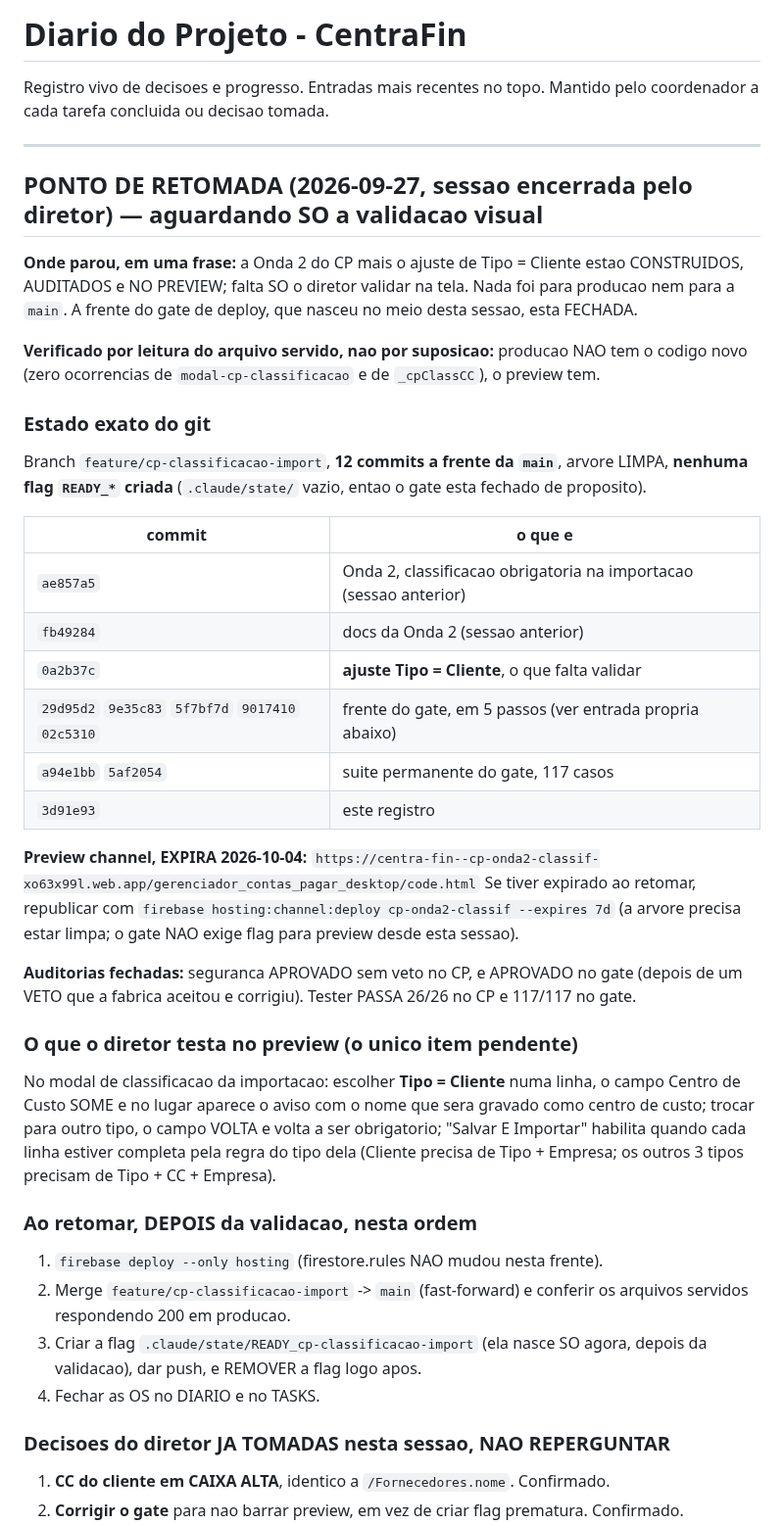
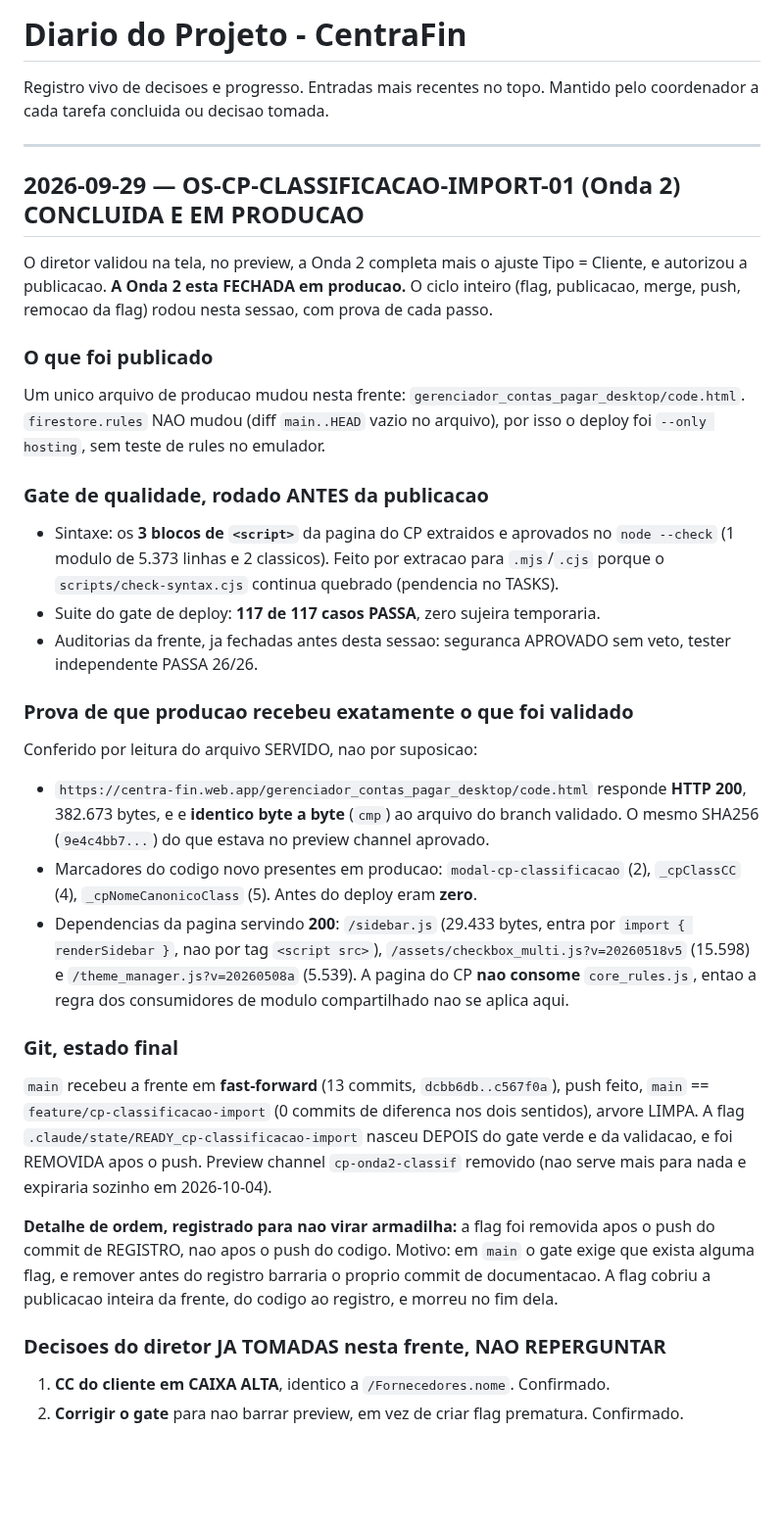
Before and after one commit to rikegv/centrafin-app, a Markdown page: DIARIO.md, the part around one of its changes. Shown at 98% size. Drawn GitHub-style; blank space fills up the shorter version.

```diff
--- a/DIARIO.md
+++ b/DIARIO.md
@@ -5,51 +5,49 @@ Mantido pelo coordenador a cada tarefa concluida ou decisao tomada.
 
 ---
 
-## PONTO DE RETOMADA (2026-09-27, sessao encerrada pelo diretor) — aguardando SO a validacao visual
-
-**Onde parou, em uma frase:** a Onda 2 do CP mais o ajuste de Tipo = Cliente estao CONSTRUIDOS,
-AUDITADOS e NO PREVIEW; falta SO o diretor validar na tela. Nada foi para producao nem para a
-`main`. A frente do gate de deploy, que nasceu no meio desta sessao, esta FECHADA.
-
-**Verificado por leitura do arquivo servido, nao por suposicao:** producao NAO tem o codigo novo
-(zero ocorrencias de `modal-cp-classificacao` e de `_cpClassCC`), o preview tem.
-
-### Estado exato do git
-Branch `feature/cp-classificacao-import`, **12 commits a frente da `main`**, arvore LIMPA,
-**nenhuma flag `READY_*` criada** (`.claude/state/` vazio, entao o gate esta fechado de proposito).
-
-| commit | o que e |
-|---|---|
-| `ae857a5` | Onda 2, classificacao obrigatoria na importacao (sessao anterior) |
-| `fb49284` | docs da Onda 2 (sessao anterior) |
-| `0a2b37c` | **ajuste Tipo = Cliente**, o que falta validar |
-| `29d95d2` `9e35c83` `5f7bf7d` `9017410` `02c5310` | frente do gate, em 5 passos (ver entrada propria abaixo) |
-| `a94e1bb` `5af2054` | suite permanente do gate, 117 casos |
-| `3d91e93` | este registro |
-
-**Preview channel, EXPIRA 2026-10-04:**
-`https://centra-fin--cp-onda2-classif-xo63x99l.web.app/gerenciador_contas_pagar_desktop/code.html`
-Se tiver expirado ao retomar, republicar com `firebase hosting:channel:deploy cp-onda2-classif
---expires 7d` (a arvore precisa estar limpa; o gate NAO exige flag para preview desde esta sessao).
-
-**Auditorias fechadas:** seguranca APROVADO sem veto no CP, e APROVADO no gate (depois de um VETO
-que a fabrica aceitou e corrigiu). Tester PASSA 26/26 no CP e 117/117 no gate.
-
-### O que o diretor testa no preview (o unico item pendente)
-No modal de classificacao da importacao: escolher **Tipo = Cliente** numa linha, o campo Centro de
-Custo SOME e no lugar aparece o aviso com o nome que sera gravado como centro de custo; trocar para
-outro tipo, o campo VOLTA e volta a ser obrigatorio; "Salvar E Importar" habilita quando cada linha
-estiver completa pela regra do tipo dela (Cliente precisa de Tipo + Empresa; os outros 3 tipos
-precisam de Tipo + CC + Empresa).
-
-### Ao retomar, DEPOIS da validacao, nesta ordem
-1. `firebase deploy --only hosting` (firestore.rules NAO mudou nesta frente).
-2. Merge `feature/cp-classificacao-import` -> `main` (fast-forward) e conferir os arquivos servidos
-   respondendo 200 em producao.
-3. Criar a flag `.claude/state/READY_cp-classificacao-import` (ela nasce SO agora, depois da
-   validacao), dar push, e REMOVER a flag logo apos.
-4. Fechar as OS no DIARIO e no TASKS.
-
-### Decisoes do diretor JA TOMADAS nesta sessao, NAO REPERGUNTAR
+## 2026-09-29 — OS-CP-CLASSIFICACAO-IMPORT-01 (Onda 2) CONCLUIDA E EM PRODUCAO
+
+O diretor validou na tela, no preview, a Onda 2 completa mais o ajuste Tipo = Cliente, e autorizou a
+publicacao. **A Onda 2 esta FECHADA em producao.** O ciclo inteiro (flag, publicacao, merge, push,
+remocao da flag) rodou nesta sessao, com prova de cada passo.
+
+### O que foi publicado
+Um unico arquivo de producao mudou nesta frente: `gerenciador_contas_pagar_desktop/code.html`.
+`firestore.rules` NAO mudou (diff `main..HEAD` vazio no arquivo), por isso o deploy foi
+`--only hosting`, sem teste de rules no emulador.
+
+### Gate de qualidade, rodado ANTES da publicacao
+- Sintaxe: os **3 blocos de `<script>`** da pagina do CP extraidos e aprovados no `node --check`
+  (1 modulo de 5.373 linhas e 2 classicos). Feito por extracao para `.mjs`/`.cjs` porque o
+  `scripts/check-syntax.cjs` continua quebrado (pendencia no TASKS).
+- Suite do gate de deploy: **117 de 117 casos PASSA**, zero sujeira temporaria.
+- Auditorias da frente, ja fechadas antes desta sessao: seguranca APROVADO sem veto, tester
+  independente PASSA 26/26.
+
+### Prova de que producao recebeu exatamente o que foi validado
+Conferido por leitura do arquivo SERVIDO, nao por suposicao:
+- `https://centra-fin.web.app/gerenciador_contas_pagar_desktop/code.html` responde **HTTP 200**,
+  382.673 bytes, e e **identico byte a byte** (`cmp`) ao arquivo do branch validado. O mesmo
+  SHA256 (`9e4c4bb7...`) do que estava no preview channel aprovado.
+- Marcadores do codigo novo presentes em producao: `modal-cp-classificacao` (2), `_cpClassCC` (4),
+  `_cpNomeCanonicoClass` (5). Antes do deploy eram **zero**.
+- Dependencias da pagina servindo **200**: `/sidebar.js` (29.433 bytes, entra por
+  `import { renderSidebar }`, nao por tag `<script src>`), `/assets/checkbox_multi.js?v=20260518v5`
+  (15.598) e `/theme_manager.js?v=20260508a` (5.539). A pagina do CP **nao consome**
+  `core_rules.js`, entao a regra dos consumidores de modulo compartilhado nao se aplica aqui.
+
+### Git, estado final
+`main` recebeu a frente em **fast-forward** (13 commits, `dcbb6db..c567f0a`), push feito,
+`main` == `feature/cp-classificacao-import` (0 commits de diferenca nos dois sentidos), arvore LIMPA.
+A flag `.claude/state/READY_cp-classificacao-import` nasceu DEPOIS do gate verde e da validacao, e
+foi REMOVIDA apos o push. Preview channel `cp-onda2-classif` removido (nao serve mais para nada e
+expiraria sozinho em 2026-10-04).
+
+**Detalhe de ordem, registrado para nao virar armadilha:** a flag foi removida apos o push do commit
+de REGISTRO, nao apos o push do codigo. Motivo: em `main` o gate exige que exista alguma flag, e
+remover antes do registro barraria o proprio commit de documentacao. A flag cobriu a publicacao
+inteira da frente, do codigo ao registro, e morreu no fim dela.
+
+### Decisoes do diretor JA TOMADAS nesta frente, NAO REPERGUNTAR
 1. **CC do cliente em CAIXA ALTA**, identico a `/Fornecedores.nome`. Confirmado.
 2. **Corrigir o gate** para nao barrar preview, em vez de criar flag prematura. Confirmado.
```
Also changed, not shown: other parts of DIARIO.md (+34 -32 lines), TASKS.md (+13 -10 lines).
